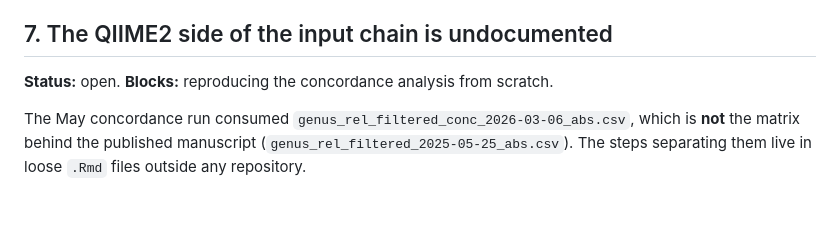
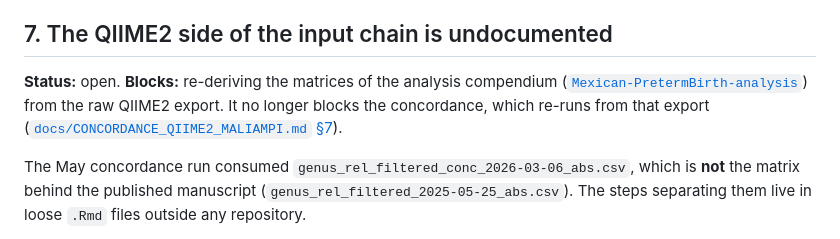
Before and after one commit to martinruhle/Mexican-PretermBirth-16S-processing, a Markdown page: KNOWN_ISSUES.md, the part around one of its changes. Drawn GitHub-style; blank space fills up the shorter version.

Commit message:
Name what KNOWN_ISSUES item 7 still blocks: the analysis matrices
The status line of item 7 said it blocks reproducing the concordance
analysis from scratch. The item's own paragraph of 2026-09-21 records
that the concordance reads the raw QIIME2 export through the canonical
specimen map, so this chain no longer enters it; since 2026-10-01 it
re-runs from hashed inputs (docs/CONCORDANCE_QIIME2_MALIAMPI.md §7).

The line now names what stays blocked: re-deriving the matrices of the
analysis compendium (Mexican-PretermBirth-analysis) from the raw QIIME2
export. It states that the concordance is no longer blocked and links
to §7. The item keeps its number and title; items 7, 10 and 11 remain
open.

Co-Authored-By: Claude Opus 5.5 <noreply@anthropic.com>

```diff
--- a/KNOWN_ISSUES.md
+++ b/KNOWN_ISSUES.md
@@ -78,7 +78,10 @@ itself dropped nothing (`failed_specimens.csv` is empty).
 
 ## 7. The QIIME2 side of the input chain is undocumented
 
-**Status:** open. **Blocks:** reproducing the concordance analysis from scratch.
+**Status:** open. **Blocks:** re-deriving the matrices of the analysis compendium
+([`Mexican-PretermBirth-analysis`](https://github.com/martinruhle/Mexican-PretermBirth-analysis))
+from the raw QIIME2 export. It no longer blocks the concordance, which re-runs from that
+export ([`docs/CONCORDANCE_QIIME2_MALIAMPI.md` §7](docs/CONCORDANCE_QIIME2_MALIAMPI.md)).
 
 The May concordance run consumed `genus_rel_filtered_conc_2026-03-06_abs.csv`, which is
 **not** the matrix behind the published manuscript
```
Also changed, not shown: other parts of KNOWN_ISSUES.md (+1 -1 lines).
